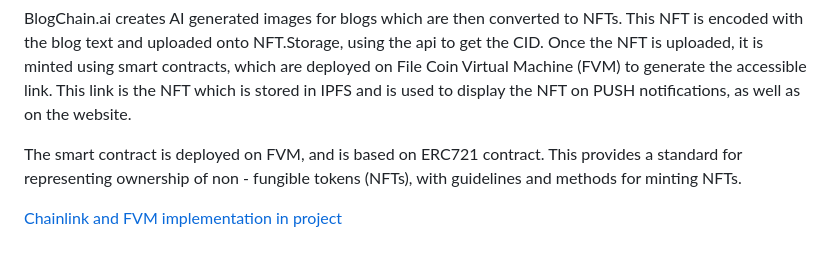
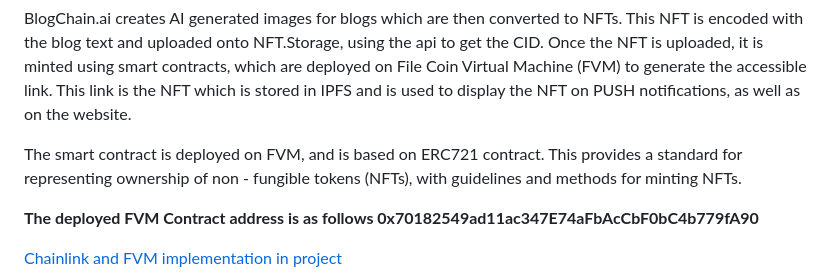
Before and after one commit to jayavibhavnk/Blogchain.ai---EthforAll, a Markdown page: README.md, the part around the change. GitHub-like rendering; blank space fills up the shorter version.

```diff
--- a/README.md
+++ b/README.md
@@ -76,6 +76,8 @@ BlogChain.ai creates AI generated images for blogs which are then converted to N
 
 The smart contract is deployed on FVM, and is based on ERC721 contract. This provides a standard for representing ownership of non - fungible tokens (NFTs), with guidelines and methods for minting NFTs.
 
+**The deployed FVM Contract address is as follows  0x70182549ad11ac347E74aFbAcCbF0bC4b779fA90**
+
 [Chainlink and FVM implementation in project](https://youtu.be/y3vJxndO7gA)
 
 <img src="./Screenshots/project.jpeg" width="500" align="middle">
```
